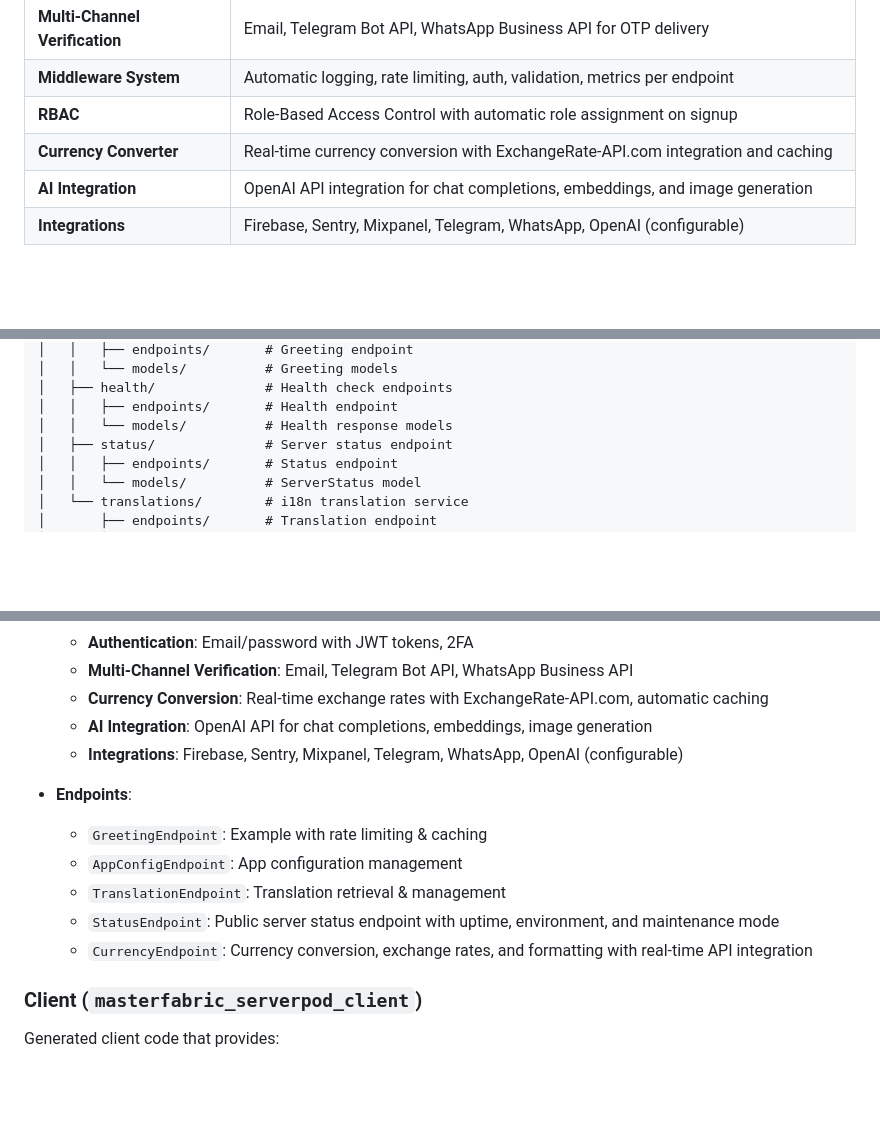
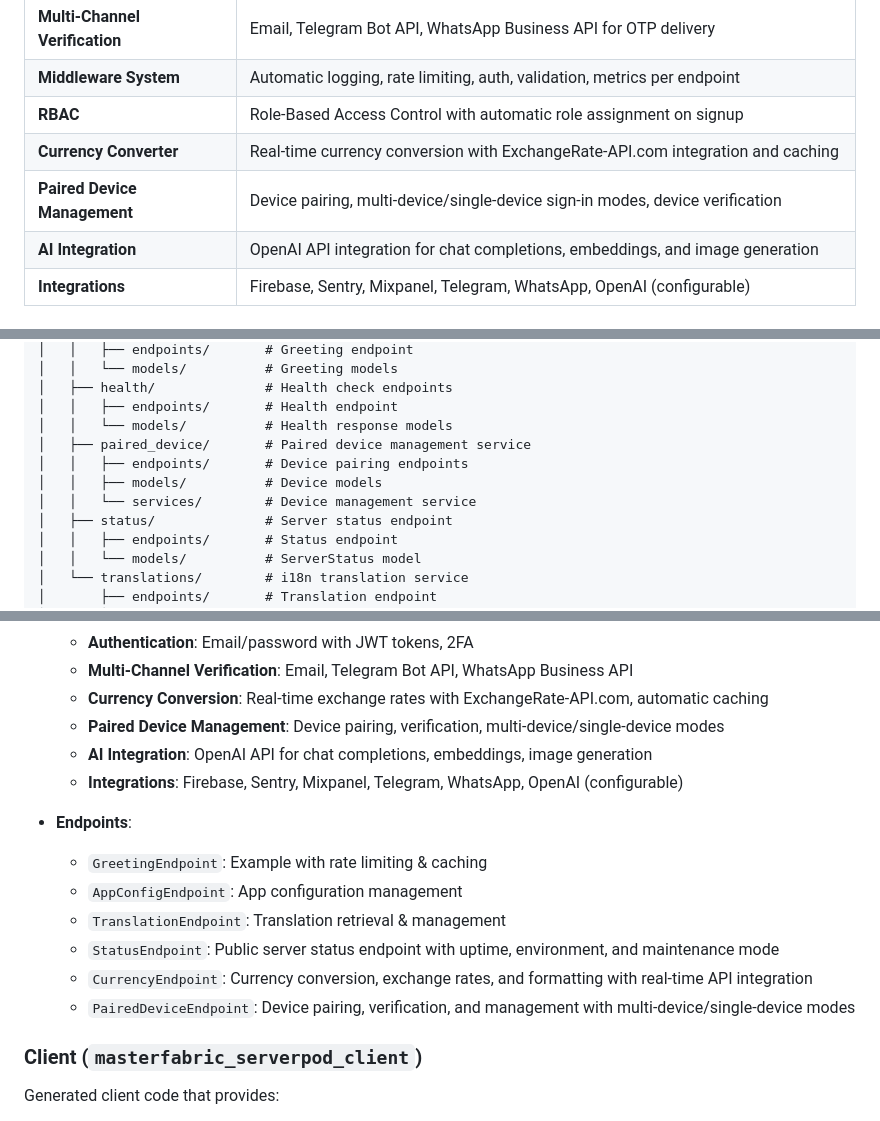
Before and after one commit to gurkanfikretgunak/masterfabric_serverpod, a Markdown page: README.md, 3 parts joined by grey strips. GitHub-like rendering; blank space fills up the shorter version.

```diff
--- a/README.md
+++ b/README.md
@@ -38,6 +38,7 @@ A production-ready full-stack Flutter application built with Serverpod, featurin
 | **Middleware System** | Automatic logging, rate limiting, auth, validation, metrics per endpoint |
 | **RBAC** | Role-Based Access Control with automatic role assignment on signup |
 | **Currency Converter** | Real-time currency conversion with ExchangeRate-API.com integration and caching |
+| **Paired Device Management** | Device pairing, multi-device/single-device sign-in modes, device verification |
 | **AI Integration** | OpenAI API integration for chat completions, embeddings, and image generation |
 | **Integrations** | Firebase, Sentry, Mixpanel, Telegram, WhatsApp, OpenAI (configurable) |
 
@@ -525,6 +543,10 @@ lib/src/
 │   ├── health/              # Health check endpoints
 │   │   ├── endpoints/       # Health endpoint
 │   │   └── models/          # Health response models
+│   ├── paired_device/       # Paired device management service
+│   │   ├── endpoints/       # Device pairing endpoints
+│   │   ├── models/          # Device models
+│   │   └── services/        # Device management service
 │   ├── status/              # Server status endpoint
 │   │   ├── endpoints/       # Status endpoint
 │   │   └── models/          # ServerStatus model
@@ -565,6 +587,7 @@ module_name/
   - **Authentication**: Email/password with JWT tokens, 2FA
   - **Multi-Channel Verification**: Email, Telegram Bot API, WhatsApp Business API
   - **Currency Conversion**: Real-time exchange rates with ExchangeRate-API.com, automatic caching
+  - **Paired Device Management**: Device pairing, verification, multi-device/single-device modes
   - **AI Integration**: OpenAI API for chat completions, embeddings, image generation
   - **Integrations**: Firebase, Sentry, Mixpanel, Telegram, WhatsApp, OpenAI (configurable)
 
@@ -574,6 +597,7 @@ module_name/
   - `TranslationEndpoint`: Translation retrieval & management
   - `StatusEndpoint`: Public server status endpoint with uptime, environment, and maintenance mode
   - `CurrencyEndpoint`: Currency conversion, exchange rates, and formatting with real-time API integration
+  - `PairedDeviceEndpoint`: Device pairing, verification, and management with multi-device/single-device modes
 
 ### Client (`masterfabric_serverpod_client`)
 
```
Also changed, not shown: other parts of README.md (+130 -6 lines), 1 other file.
